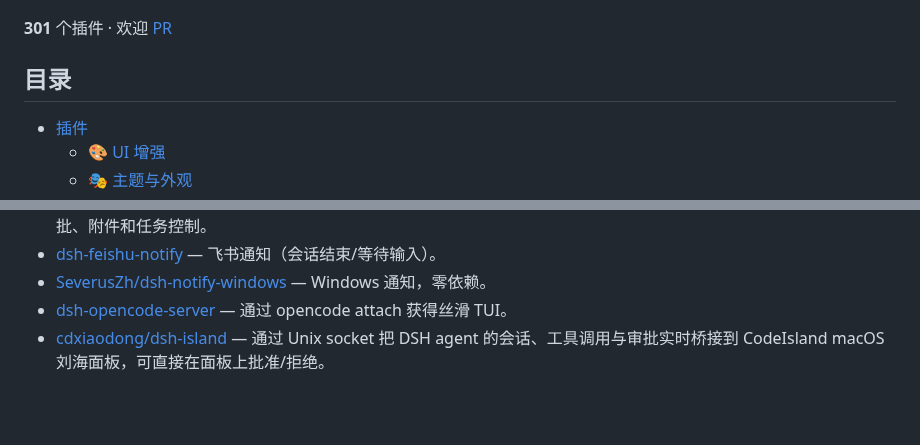
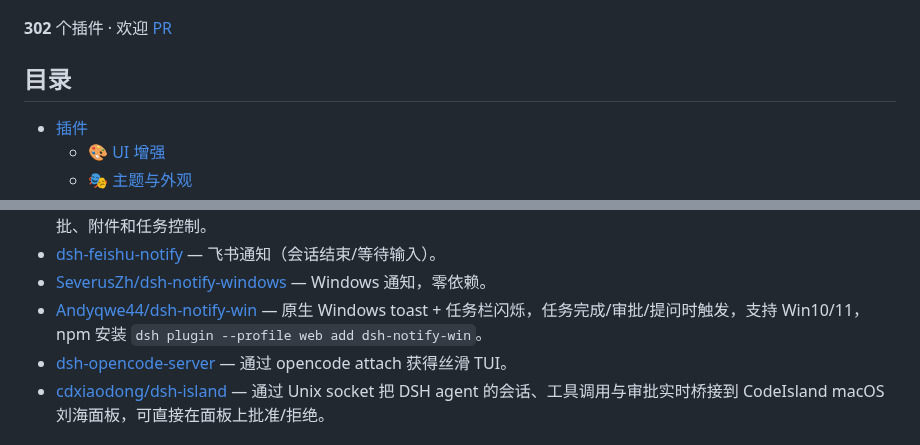
Before and after one commit to Andyqwe44/awesome-dsh-plugin, a Markdown page: README.md, 2 parts joined by grey strips. Drawn GitHub-style; blank space fills up the shorter version.

Commit message:
docs: add dsh-notify-win to Notifications & Integrations

```diff
--- a/README.md
+++ b/README.md
@@ -32,7 +32,7 @@ DeepSeek Harness 是 DeepSeek 开源的 agent harness——既是可直接运行
 
 </details>
 
-**301** 个插件 · 欢迎 [PR](#贡献)
+**302** 个插件 · 欢迎 [PR](#贡献)
 
 ## 目录
 
@@ -305,6 +305,7 @@ DeepSeek Harness 是 DeepSeek 开源的 agent harness——既是可直接运行
 - [imetn/dsh-lark-bridge](https://github.com/imetn/dsh-lark-bridge) — DeepSeek Harness 的飞书/Lark 双向控制器，支持 Project 与 Session 路由、交互卡片、审批、附件和任务控制。
 - [dsh-feishu-notify](https://github.com/dsh-external/dsh-feishu-notify) — 飞书通知（会话结束/等待输入）。
 - [SeverusZh/dsh-notify-windows](https://github.com/SeverusZh/dsh-notify-windows) — Windows 通知，零依赖。
+- [Andyqwe44/dsh-notify-win](https://github.com/Andyqwe44/dsh-notify-win) — 原生 Windows toast + 任务栏闪烁，任务完成/审批/提问时触发，支持 Win10/11，npm 安装 `dsh plugin --profile web add dsh-notify-win`。
 - [dsh-opencode-server](https://github.com/dsh-external/dsh-opencode-server) — 通过 opencode attach 获得丝滑 TUI。
 - [cdxiaodong/dsh-island](https://github.com/cdxiaodong/dsh-island) — 通过 Unix socket 把 DSH agent 的会话、工具调用与审批实时桥接到 CodeIsland macOS 刘海面板，可直接在面板上批准/拒绝。
 
```
Also changed, not shown: README.en.md (+2 -1 lines).
